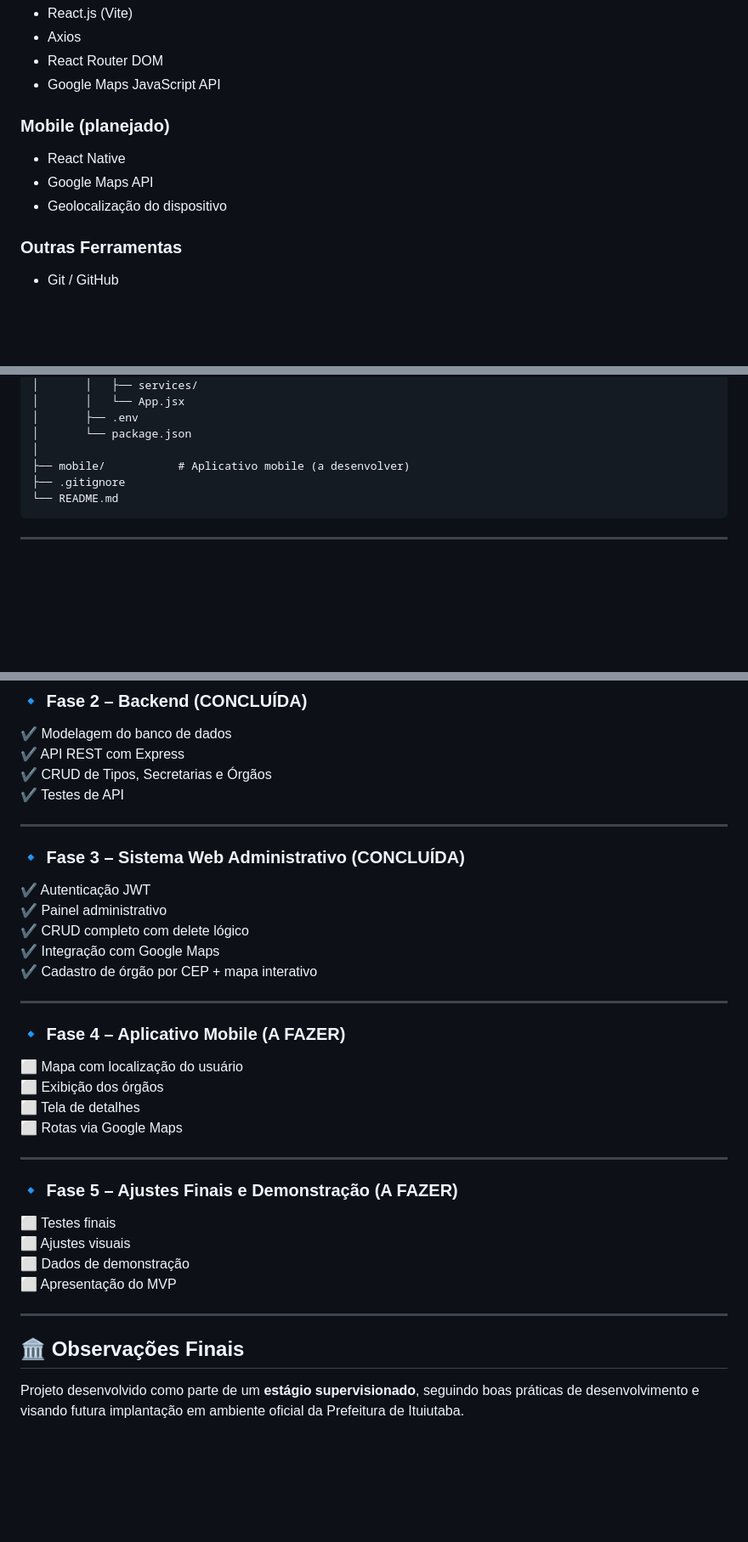
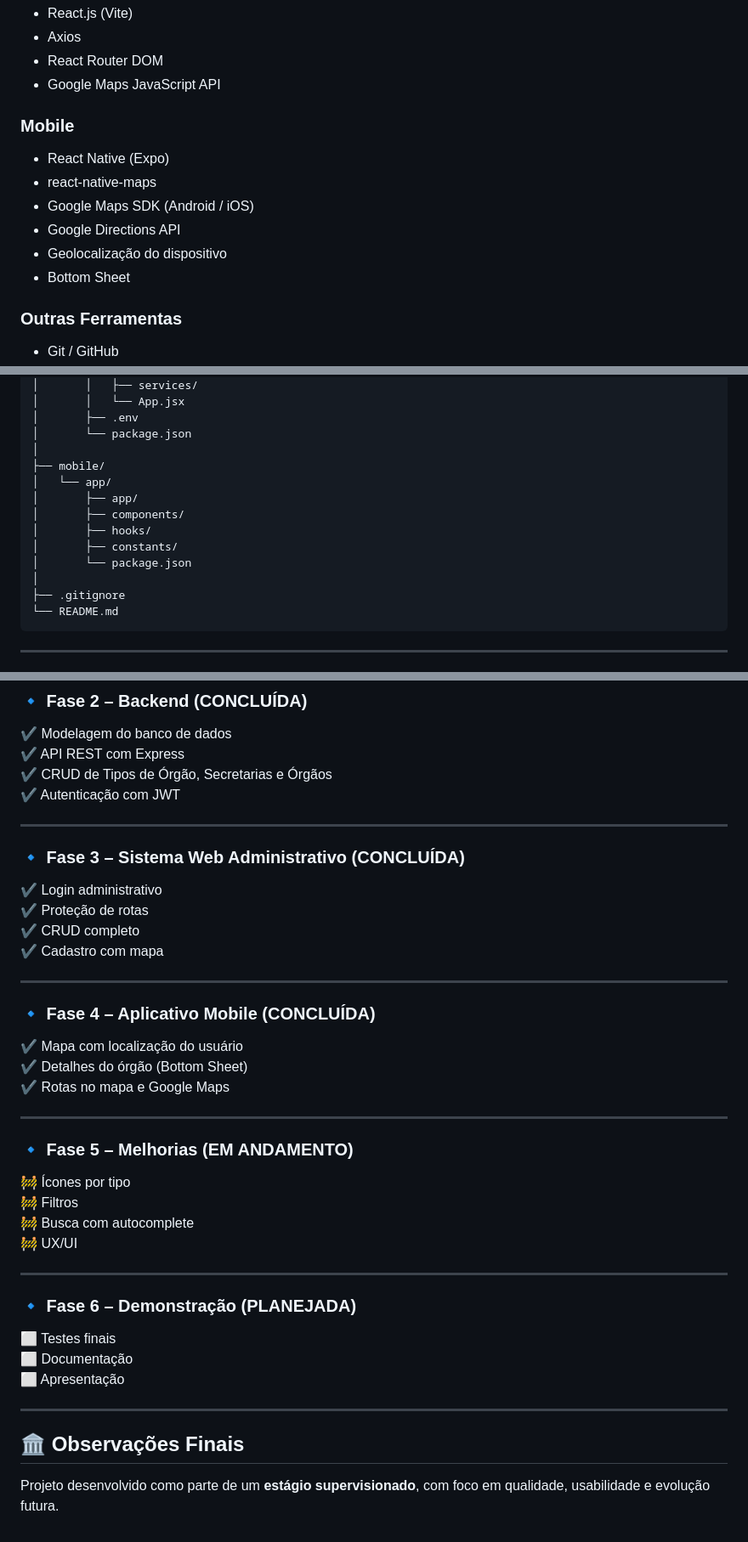
Before and after one commit to Marcondes05/orgaos-publicos-ituiutaba, a Markdown page: README.md, 3 parts joined by grey strips. Shown at 85% size. GitHub-like rendering; blank space fills up the shorter version.

Commit message:
readme atualizado

````diff
--- a/README.md
+++ b/README.md
@@ -41,10 +41,13 @@ Desenvolver uma plataforma digital que permita aos cidadãos localizar órgãos
 - React Router DOM
 - Google Maps JavaScript API
 
-### Mobile (planejado)
-- React Native
-- Google Maps API
+### Mobile
+- React Native (Expo)
+- react-native-maps
+- Google Maps SDK (Android / iOS)
+- Google Directions API
 - Geolocalização do dispositivo
+- Bottom Sheet
 
 ### Outras Ferramentas
 - Git / GitHub
@@ -84,7 +87,14 @@ orgaos-publicos-ituiutaba/
 │       ├── .env
 │       └── package.json
 │
-├── mobile/           # Aplicativo mobile (a desenvolver)
+├── mobile/
+│   └── app/
+│       ├── app/
+│       ├── components/
+│       ├── hooks/
+│       ├── constants/
+│       └── package.json
+│
 ├── .gitignore
 └── README.md
 ```
@@ -106,35 +116,40 @@ orgaos-publicos-ituiutaba/
 ### 🔹 Fase 2 – Backend (CONCLUÍDA)
 ✔ Modelagem do banco de dados
 ✔ API REST com Express
-✔ CRUD de Tipos, Secretarias e Órgãos
-✔ Testes de API
+✔ CRUD de Tipos de Órgão, Secretarias e Órgãos
+✔ Autenticação com JWT
 
 ---
 
 ### 🔹 Fase 3 – Sistema Web Administrativo (CONCLUÍDA)
-✔ Autenticação JWT
-✔ Painel administrativo
-✔ CRUD completo com delete lógico
-✔ Integração com Google Maps
-✔ Cadastro de órgão por CEP + mapa interativo
+✔ Login administrativo
+✔ Proteção de rotas
+✔ CRUD completo
+✔ Cadastro com mapa
 
 ---
 
-### 🔹 Fase 4 – Aplicativo Mobile (A FAZER)
-⬜ Mapa com localização do usuário
-⬜ Exibição dos órgãos
-⬜ Tela de detalhes
-⬜ Rotas via Google Maps
+### 🔹 Fase 4 – Aplicativo Mobile (CONCLUÍDA)
+✔ Mapa com localização do usuário
+✔ Detalhes do órgão (Bottom Sheet)
+✔ Rotas no mapa e Google Maps
 
 ---
 
-### 🔹 Fase 5 – Ajustes Finais e Demonstração (A FAZER)
+### 🔹 Fase 5 – Melhorias (EM ANDAMENTO)
+🚧 Ícones por tipo
+🚧 Filtros
+🚧 Busca com autocomplete
+🚧 UX/UI
+
+---
+
+### 🔹 Fase 6 – Demonstração (PLANEJADA)
 ⬜ Testes finais
-⬜ Ajustes visuais
-⬜ Dados de demonstração
-⬜ Apresentação do MVP
+⬜ Documentação
+⬜ Apresentação
 
 ---
 
 ## 🏛 Observações Finais
-Projeto desenvolvido como parte de um **estágio supervisionado**, seguindo boas práticas de desenvolvimento e visando futura implantação em ambiente oficial da Prefeitura de Ituiutaba.
+Projeto desenvolvido como parte de um **estágio supervisionado**, com foco em qualidade, usabilidade e evolução futura.
````
Also changed, not shown: other parts of README.md (+2 -2 lines).
